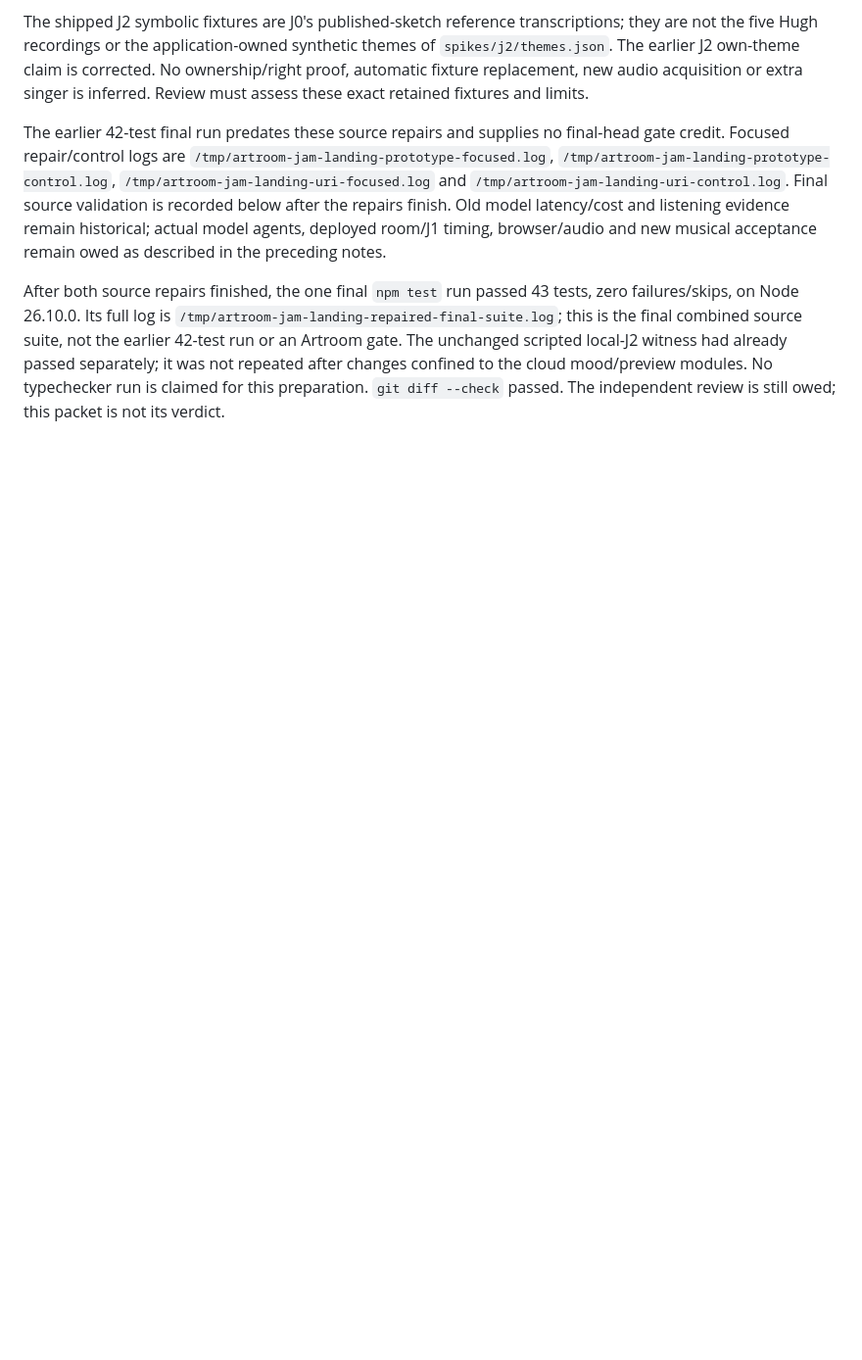
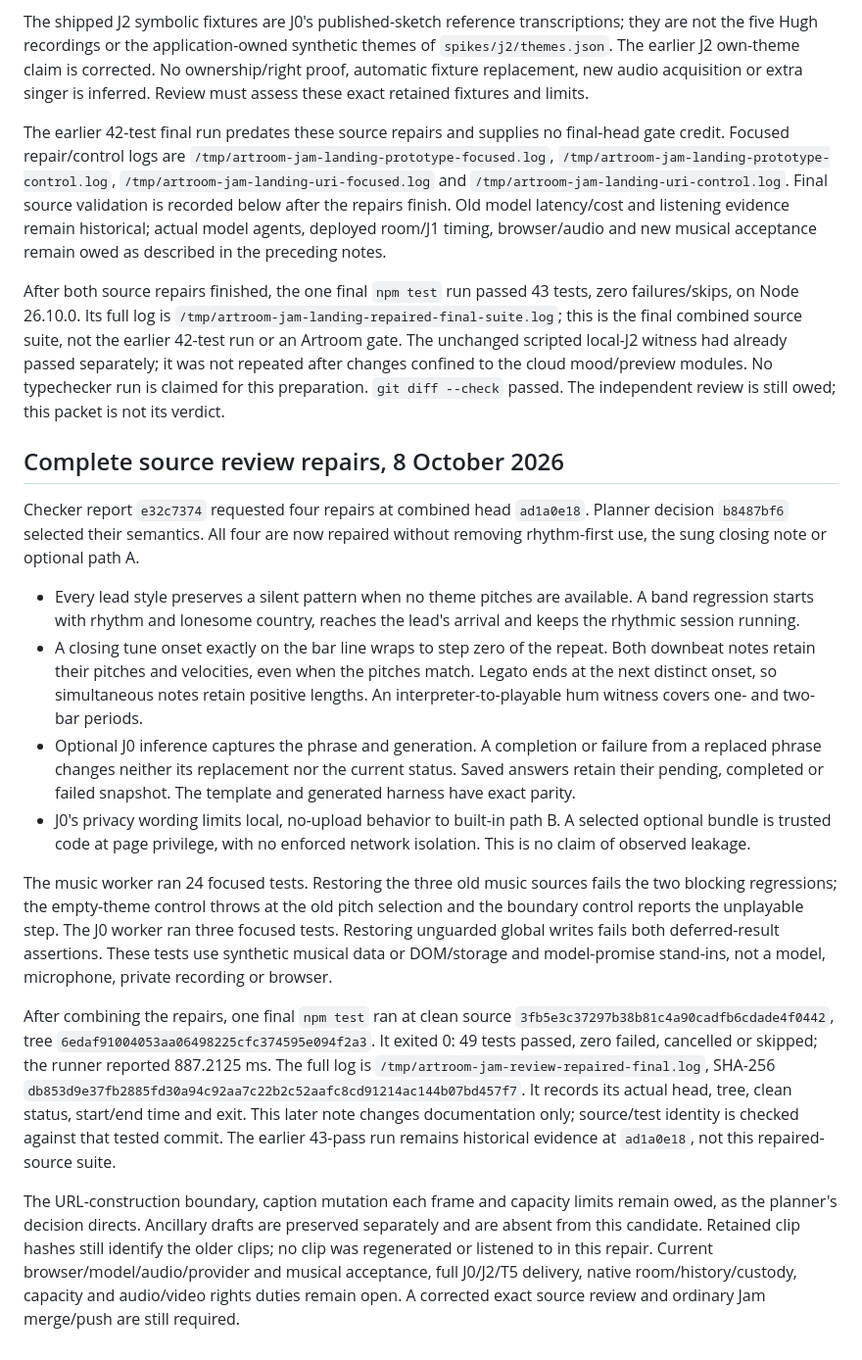
Before and after one commit to generalbusiness-ai/artroom-jam, a Markdown page: notes/2026-10-07-j2b-lead.md, the part around the change. Shown at 98% size. Drawn GitHub-style; blank space fills up the shorter version.

Commit message:
Record the four Jam review repairs and final source suite

```diff
--- a/notes/2026-10-07-j2b-lead.md
+++ b/notes/2026-10-07-j2b-lead.md
@@ -470,3 +470,54 @@ unchanged scripted local-J2 witness had already passed separately; it was
 not repeated after changes confined to the cloud mood/preview modules.
 No typechecker run is claimed for this preparation. `git diff --check`
 passed. The independent review is still owed; this packet is not its verdict.
+
+## Complete source review repairs, 8 October 2026
+
+Checker report `e32c7374` requested four repairs at combined head
+`ad1a0e18`. Planner decision `b8487bf6` selected their semantics. All four
+are now repaired without removing rhythm-first use, the sung closing note
+or optional path A.
+
+- Every lead style preserves a silent pattern when no theme pitches are
+  available. A band regression starts with rhythm and lonesome country,
+  reaches the lead's arrival and keeps the rhythmic session running.
+- A closing tune onset exactly on the bar line wraps to step zero of the
+  repeat. Both downbeat notes retain their pitches and velocities, even
+  when the pitches match. Legato ends at the next distinct onset, so
+  simultaneous notes retain positive lengths. An interpreter-to-playable
+  hum witness covers one- and two-bar periods.
+- Optional J0 inference captures the phrase and generation. A completion
+  or failure from a replaced phrase changes neither its replacement nor
+  the current status. Saved answers retain their pending, completed or
+  failed snapshot. The template and generated harness have exact parity.
+- J0's privacy wording limits local, no-upload behavior to built-in path
+  B. A selected optional bundle is trusted code at page privilege, with
+  no enforced network isolation. This is no claim of observed leakage.
+
+The music worker ran 24 focused tests. Restoring the three old music
+sources fails the two blocking regressions; the empty-theme control
+throws at the old pitch selection and the boundary control reports the
+unplayable step. The J0 worker ran three focused tests. Restoring
+unguarded global writes fails both deferred-result assertions. These
+tests use synthetic musical data or DOM/storage and model-promise
+stand-ins, not a model, microphone, private recording or browser.
+
+After combining the repairs, one final `npm test` ran at clean source
+`3fb5e3c37297b38b81c4a90cadfb6cdade4f0442`, tree
+`6edaf91004053aa06498225cfc374595e094f2a3`. It exited 0: 49 tests passed,
+zero failed, cancelled or skipped; the runner reported 887.2125 ms.
+The full log is `/tmp/artroom-jam-review-repaired-final.log`, SHA-256
+`db853d9e37fb2885fd30a94c92aa7c22b2c52aafc8cd91214ac144b07bd457f7`.
+It records its actual head, tree, clean status, start/end time and exit.
+This later note changes documentation only; source/test identity is
+checked against that tested commit. The earlier 43-pass run remains
+historical evidence at `ad1a0e18`, not this repaired-source suite.
+
+The URL-construction boundary, caption mutation each frame and capacity
+limits remain owed, as the planner's decision directs. Ancillary drafts
+are preserved separately and are absent from this candidate. Retained
+clip hashes still identify the older clips; no clip was regenerated or
+listened to in this repair. Current browser/model/audio/provider and
+musical acceptance, full J0/J2/T5 delivery, native room/history/custody,
+capacity and audio/video rights duties remain open. A corrected exact
+source review and ordinary Jam merge/push are still required.
```
